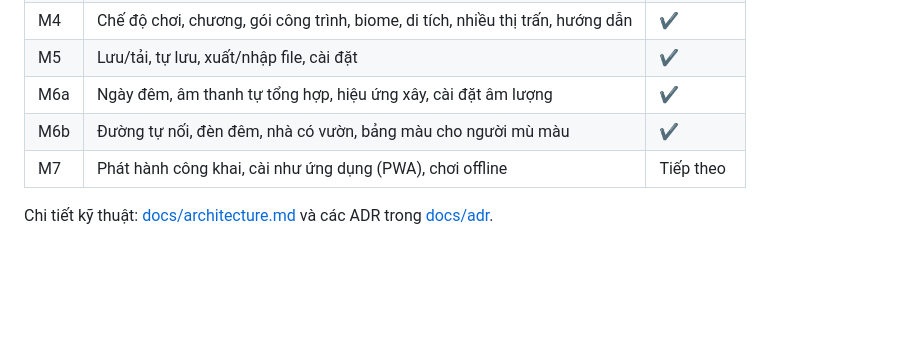
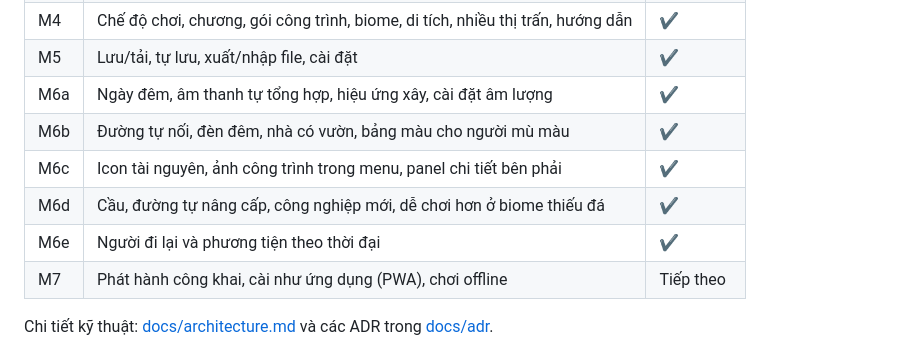
Before and after one commit to NDLong1601/myriad-towns, a Markdown page: README.md, the part around one of its changes. GitHub-like rendering; blank space fills up the shorter version.

```diff
--- a/README.md
+++ b/README.md
@@ -185,6 +195,9 @@ task spec trong [docs/tasks/](docs/tasks/), bắt đầu từ [\_TEMPLATE.md](do
 | M5  | Lưu/tải, tự lưu, xuất/nhập file, cài đặt                                       | ✔          |
 | M6a | Ngày đêm, âm thanh tự tổng hợp, hiệu ứng xây, cài đặt âm lượng                 | ✔          |
 | M6b | Đường tự nối, đèn đêm, nhà có vườn, bảng màu cho người mù màu                  | ✔          |
+| M6c | Icon tài nguyên, ảnh công trình trong menu, panel chi tiết bên phải            | ✔          |
+| M6d | Cầu, đường tự nâng cấp, công nghiệp mới, dễ chơi hơn ở biome thiếu đá          | ✔          |
+| M6e | Người đi lại và phương tiện theo thời đại                                      | ✔          |
 | M7  | Phát hành công khai, cài như ứng dụng (PWA), chơi offline                      | Tiếp theo  |
 
 Chi tiết kỹ thuật: [docs/architecture.md](docs/architecture.md) và các ADR trong [docs/adr](docs/adr).
```
Also changed, not shown: other parts of README.md (+10 -0 lines), docs/adr/ADR-006-ambience.md (+12 -0 lines), docs/images/traffic-close.jpg (added), docs/images/traffic.jpg (added), 11 other files.
